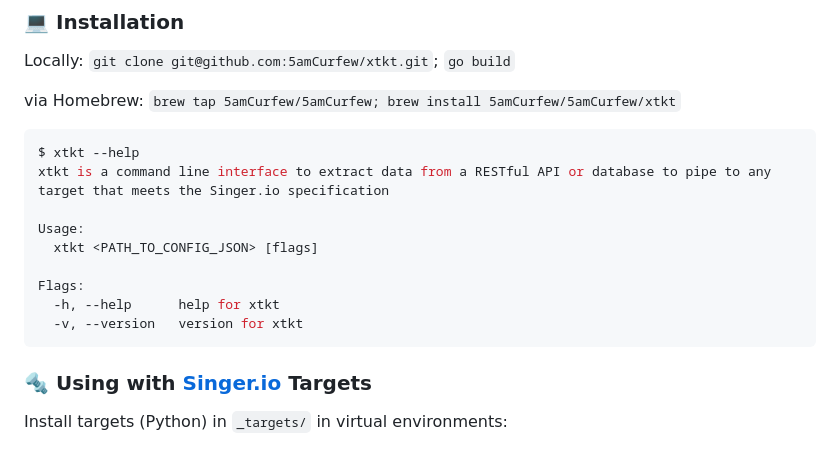
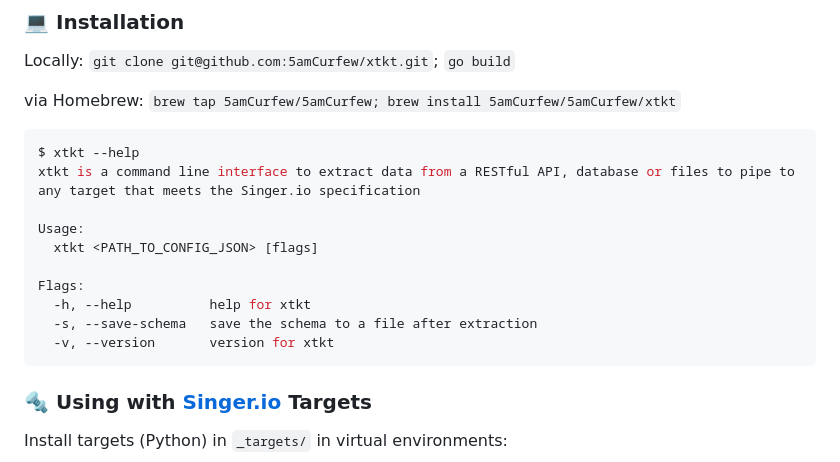
Before and after one commit to 5amCurfew/xtkt, a Markdown page: README.md, the part around the change. GitHub-like rendering.

````diff
--- a/README.md
+++ b/README.md
@@ -56,14 +56,15 @@ via Homebrew: `brew tap 5amCurfew/5amCurfew; brew install 5amCurfew/5amCurfew/xt
 
 ```bash
 $ xtkt --help
-xtkt is a command line interface to extract data from a RESTful API or database to pipe to any target that meets the Singer.io specification
+xtkt is a command line interface to extract data from a RESTful API, database or files to pipe to any target that meets the Singer.io specification
 
 Usage:
   xtkt <PATH_TO_CONFIG_JSON> [flags]
 
 Flags:
-  -h, --help      help for xtkt
-  -v, --version   version for xtkt
+  -h, --help          help for xtkt
+  -s, --save-schema   save the schema to a file after extraction
+  -v, --version       version for xtkt
 ```
 
 ### :nut_and_bolt: Using with [Singer.io](https://www.singer.io/) Targets
````
